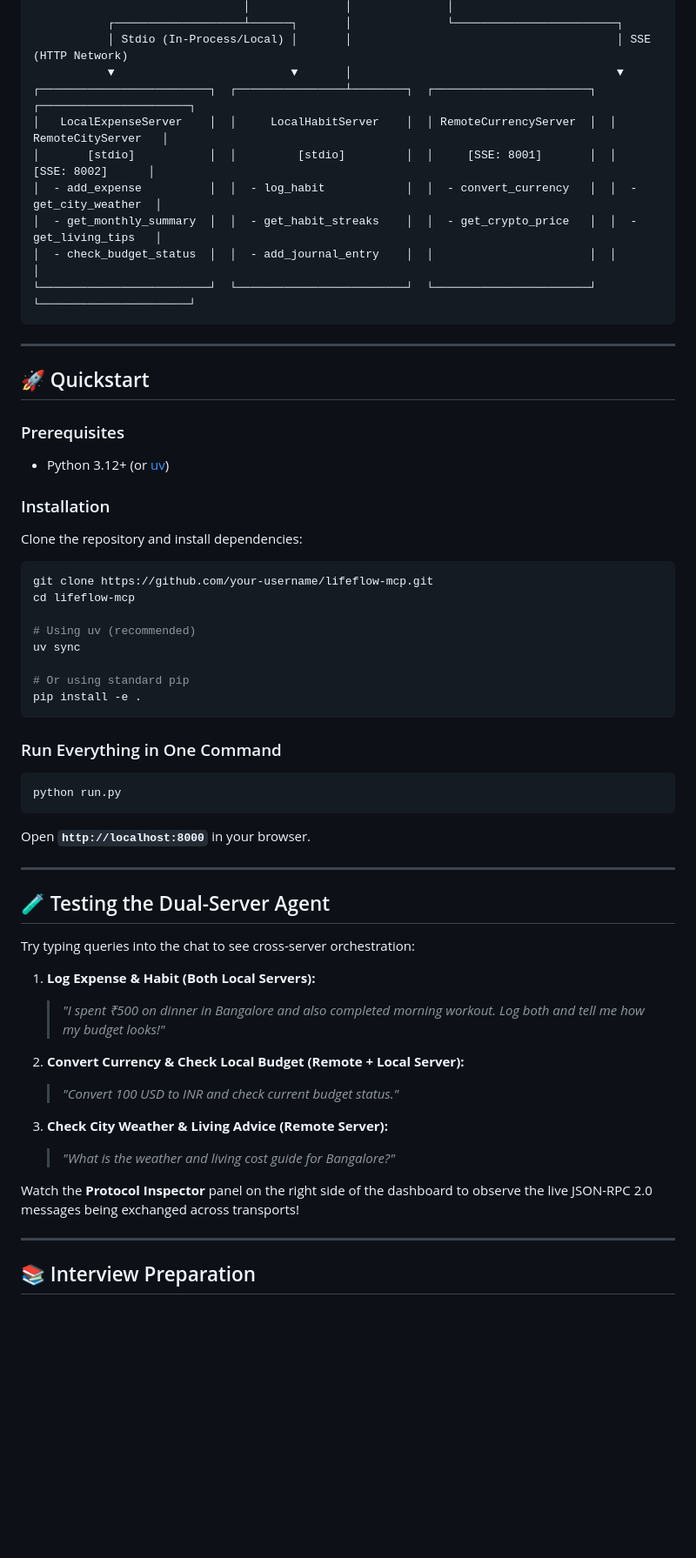
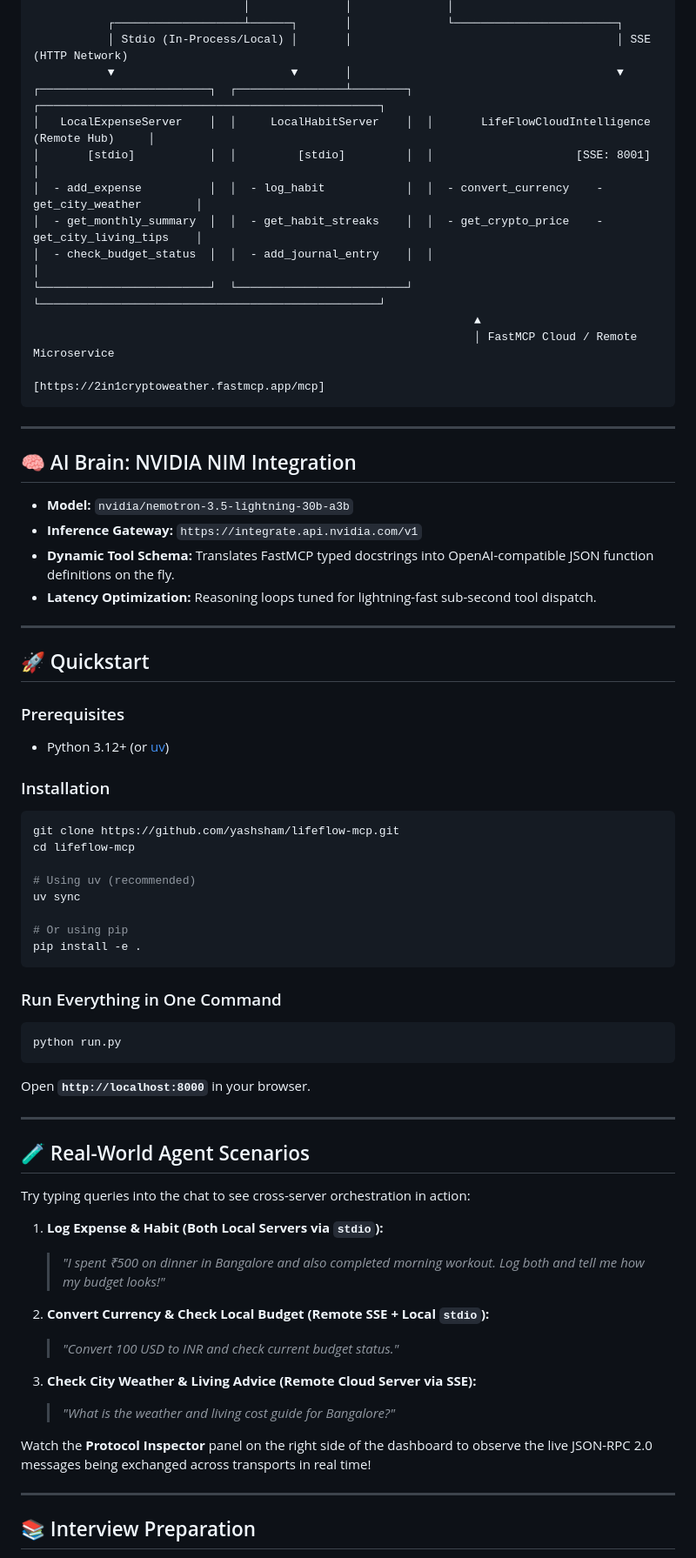
Before and after one commit to yashsham/lifeflow-mcp, a Markdown page: README.md, the part around one of its changes. Shown at 87% size. Rendered like a GitHub page; blank space fills up the shorter version.

Commit message:
docs: master README updated with NVIDIA NIM, 3-repo ecosystem, and FastMCP Cloud URL

````diff
--- a/README.md
+++ b/README.md
@@ -42,14 +42,25 @@ Built specifically to demonstrate advanced LLM agent architecture, client orches
            ┌───────────────────┴──────┐       │              └────────────────────────┐
            │ Stdio (In-Process/Local) │       │                                       │ SSE (HTTP Network)
            ▼                          ▼       │                                       ▼
-┌─────────────────────────┐  ┌────────────────┴────────┐  ┌───────────────────────┐  ┌──────────────────────┐
-│   LocalExpenseServer    │  │     LocalHabitServer    │  │ RemoteCurrencyServer  │  │   RemoteCityServer   │
-│       [stdio]           │  │         [stdio]         │  │     [SSE: 8001]       │  │     [SSE: 8002]      │
-│  - add_expense          │  │  - log_habit            │  │  - convert_currency   │  │  - get_city_weather  │
-│  - get_monthly_summary  │  │  - get_habit_streaks    │  │  - get_crypto_price   │  │  - get_living_tips   │
-│  - check_budget_status  │  │  - add_journal_entry    │  │                       │  │                      │
-└─────────────────────────┘  └─────────────────────────┘  └───────────────────────┘  └──────────────────────┘
+┌─────────────────────────┐  ┌────────────────┴────────┐  ┌──────────────────────────────────────────────────┐
+│   LocalExpenseServer    │  │     LocalHabitServer    │  │       LifeFlowCloudIntelligence (Remote Hub)     │
+│       [stdio]           │  │         [stdio]         │  │                     [SSE: 8001]                  │
+│  - add_expense          │  │  - log_habit            │  │  - convert_currency    - get_city_weather        │
+│  - get_monthly_summary  │  │  - get_habit_streaks    │  │  - get_crypto_price    - get_city_living_tips    │
+│  - check_budget_status  │  │  - add_journal_entry    │  │                                                  │
+└─────────────────────────┘  └─────────────────────────┘  └──────────────────────────────────────────────────┘
+                                                                 ▲
+                                                                 │ FastMCP Cloud / Remote Microservice
+                                                  [https://2in1cryptoweather.fastmcp.app/mcp]
 ```
+
+---
+
+## 🧠 AI Brain: NVIDIA NIM Integration
+- **Model:** `nvidia/nemotron-3.5-lightning-30b-a3b`
+- **Inference Gateway:** `https://integrate.api.nvidia.com/v1`
+- **Dynamic Tool Schema:** Translates FastMCP typed docstrings into OpenAI-compatible JSON function definitions on the fly.
+- **Latency Optimization:** Reasoning loops tuned for lightning-fast sub-second tool dispatch.
 
 ---
 
@@ -59,15 +70,14 @@ Built specifically to demonstrate advanced LLM agent architecture, client orches
 - Python 3.12+ (or [uv](https://github.com/astral-sh/uv))
 
 ### Installation
-Clone the repository and install dependencies:
 ```bash
-git clone https://github.com/your-username/lifeflow-mcp.git
+git clone https://github.com/yashsham/lifeflow-mcp.git
 cd lifeflow-mcp
 
 # Using uv (recommended)
 uv sync
 
-# Or using standard pip
+# Or using pip
 pip install -e .
 ```
 
@@ -79,20 +89,20 @@ Open **`http://localhost:8000`** in your browser.
 
 ---
 
-## 🧪 Testing the Dual-Server Agent
+## 🧪 Real-World Agent Scenarios
 
-Try typing queries into the chat to see cross-server orchestration:
+Try typing queries into the chat to see cross-server orchestration in action:
 
-1. **Log Expense & Habit (Both Local Servers):**
+1. **Log Expense & Habit (Both Local Servers via `stdio`):**
    > *"I spent ₹500 on dinner in Bangalore and also completed morning workout. Log both and tell me how my budget looks!"*
 
-2. **Convert Currency & Check Local Budget (Remote + Local Server):**
+2. **Convert Currency & Check Local Budget (Remote SSE + Local `stdio`):**
    > *"Convert 100 USD to INR and check current budget status."*
 
-3. **Check City Weather & Living Advice (Remote Server):**
+3. **Check City Weather & Living Advice (Remote Cloud Server via SSE):**
    > *"What is the weather and living cost guide for Bangalore?"*
 
-Watch the **Protocol Inspector** panel on the right side of the dashboard to observe the live JSON-RPC 2.0 messages being exchanged across transports!
+Watch the **Protocol Inspector** panel on the right side of the dashboard to observe the live JSON-RPC 2.0 messages being exchanged across transports in real time!
 
 ---
 
````
Also changed, not shown: other parts of README.md (+16 -11 lines).
